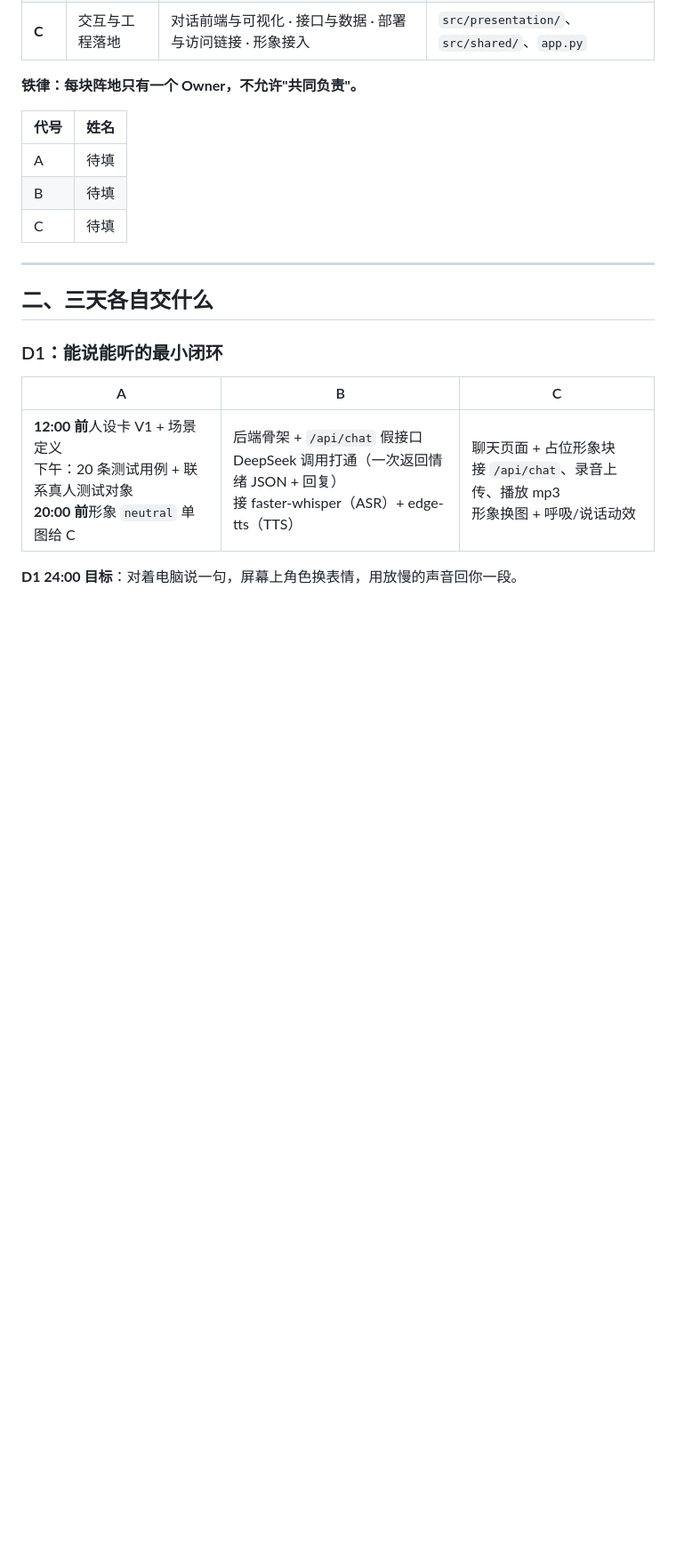
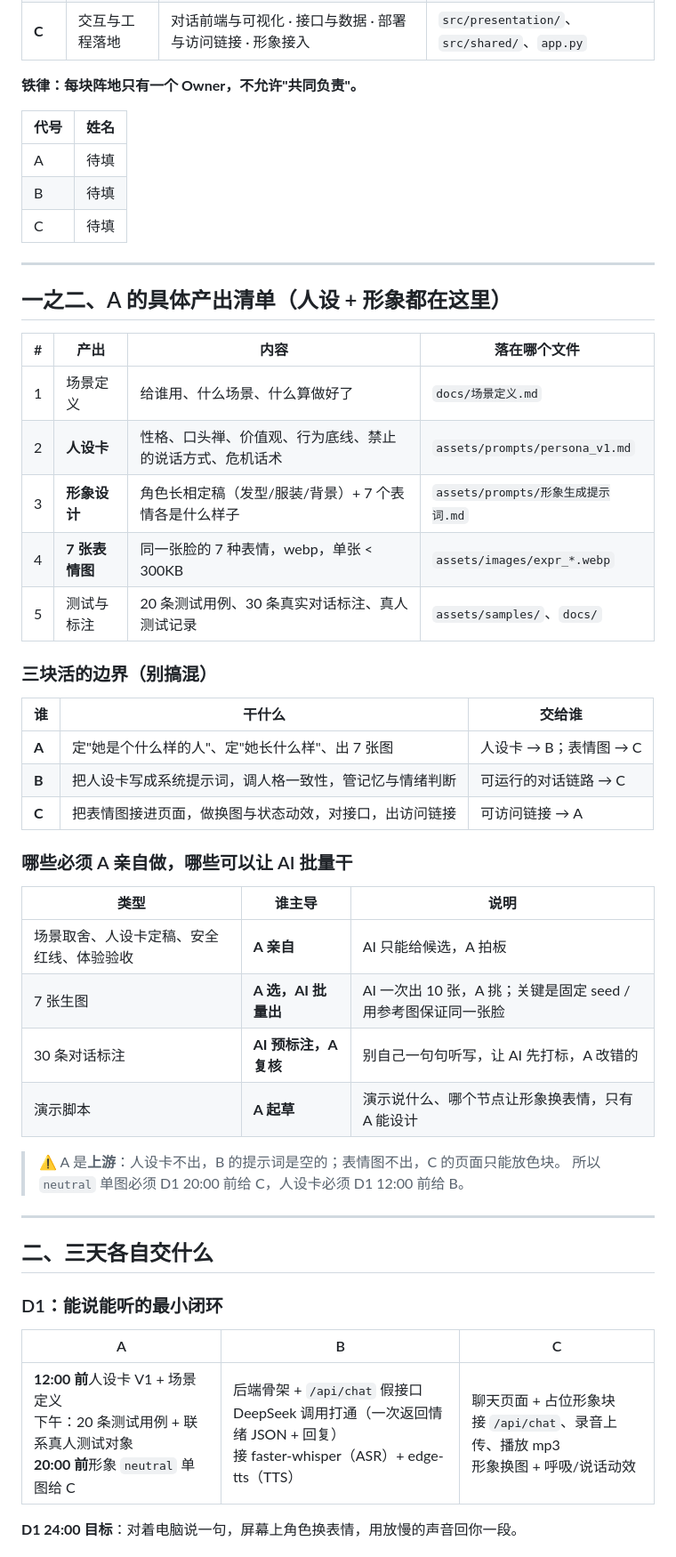
Before and after one commit to yunqixue/-ji-bochang, a Markdown page: docs/分工方案_三天版.md, the part around the change. Shown at 89% size. Drawn GitHub-style; blank space fills up the shorter version.

Commit message:
docs: A 的分工写明产出清单——人设卡、形象设计、7 张表情图均归 A，并区分哪些 A 亲自做、哪些 AI 批量出

```diff
--- a/docs/分工方案_三天版.md
+++ b/docs/分工方案_三天版.md
@@ -23,6 +23,38 @@
 | A | 待填 |
 | B | 待填 |
 | C | 待填 |
+
+---
+
+## 一之二、A 的具体产出清单（人设 + 形象都在这里）
+
+| # | 产出 | 内容 | 落在哪个文件 |
+|---|---|---|---|
+| 1 | 场景定义 | 给谁用、什么场景、什么算做好了 | `docs/场景定义.md` |
+| 2 | **人设卡** | 性格、口头禅、价值观、行为底线、禁止的说话方式、危机话术 | `assets/prompts/persona_v1.md` |
+| 3 | **形象设计** | 角色长相定稿（发型/服装/背景）+ 7 个表情各是什么样子 | `assets/prompts/形象生成提示词.md` |
+| 4 | **7 张表情图** | 同一张脸的 7 种表情，webp，单张 < 300KB | `assets/images/expr_*.webp` |
+| 5 | 测试与标注 | 20 条测试用例、30 条真实对话标注、真人测试记录 | `assets/samples/`、`docs/` |
+
+### 三块活的边界（别搞混）
+
+| 谁 | 干什么 | 交给谁 |
+|---|---|---|
+| **A** | 定"她是个什么样的人"、定"她长什么样"、出 7 张图 | 人设卡 → B；表情图 → C |
+| **B** | 把人设卡写成系统提示词，调人格一致性，管记忆与情绪判断 | 可运行的对话链路 → C |
+| **C** | 把表情图接进页面，做换图与状态动效，对接口，出访问链接 | 可访问链接 → A |
+
+### 哪些必须 A 亲自做，哪些可以让 AI 批量干
+
+| 类型 | 谁主导 | 说明 |
+|---|---|---|
+| 场景取舍、人设卡定稿、安全红线、体验验收 | **A 亲自** | AI 只能给候选，A 拍板 |
+| 7 张生图 | **A 选，AI 批量出** | AI 一次出 10 张，A 挑；关键是固定 seed / 用参考图保证同一张脸 |
+| 30 条对话标注 | **AI 预标注，A 复核** | 别自己一句句听写，让 AI 先打标，A 改错的 |
+| 演示脚本 | **A 起草** | 演示说什么、哪个节点让形象换表情，只有 A 能设计 |
+
+> ⚠️ A 是**上游**：人设卡不出，B 的提示词是空的；表情图不出，C 的页面只能放色块。
+> 所以 `neutral` 单图必须 D1 20:00 前给 C，人设卡必须 D1 12:00 前给 B。
 
 ---
 
```
